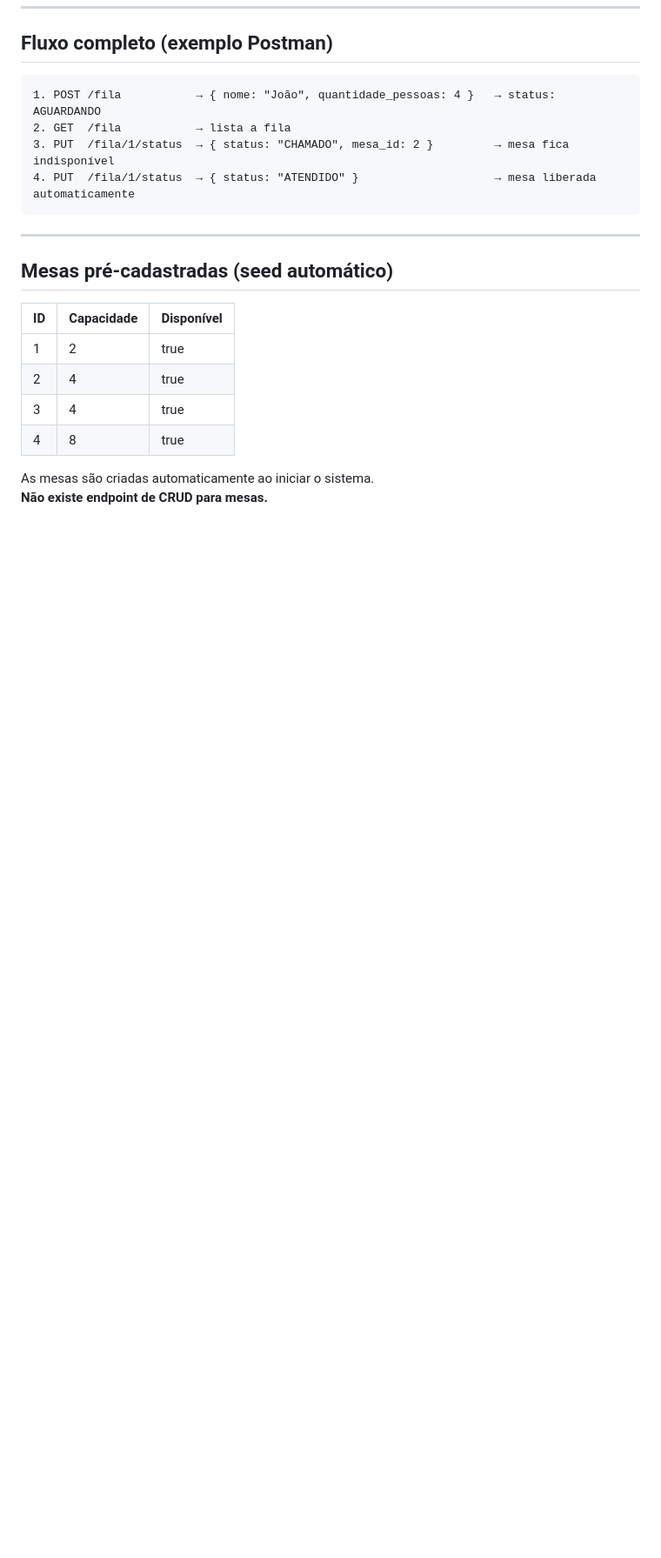
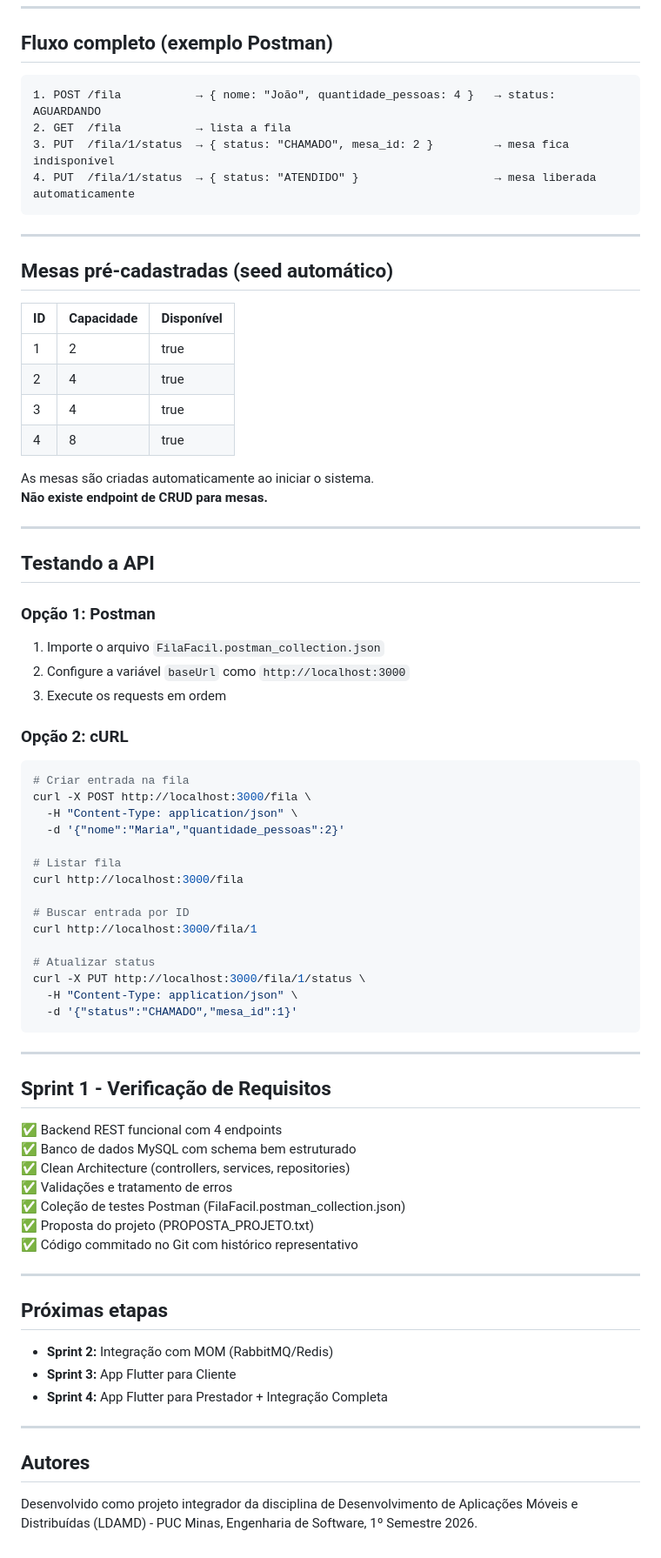
Before and after one commit to luisajardim/FilaFacil-app, a Markdown page: README.md, the part around the change. Shown at 87% size. Rendered like a GitHub page; blank space fills up the shorter version.

Commit message:
Sprint 1: Atualizar README com instruções completas de teste e verificação

````diff
--- a/README.md
+++ b/README.md
@@ -201,3 +201,57 @@ Ao finalizar: `mesa.disponivel` muda automaticamente para `true`.
 
 As mesas são criadas automaticamente ao iniciar o sistema.
 **Não existe endpoint de CRUD para mesas.**
+
+---
+
+## Testando a API
+
+### Opção 1: Postman
+1. Importe o arquivo `FilaFacil.postman_collection.json`
+2. Configure a variável `baseUrl` como `http://localhost:3000`
+3. Execute os requests em ordem
+
+### Opção 2: cURL
+```bash
+# Criar entrada na fila
+curl -X POST http://localhost:3000/fila \
+  -H "Content-Type: application/json" \
+  -d '{"nome":"Maria","quantidade_pessoas":2}'
+
+# Listar fila
+curl http://localhost:3000/fila
+
+# Buscar entrada por ID
+curl http://localhost:3000/fila/1
+
+# Atualizar status
+curl -X PUT http://localhost:3000/fila/1/status \
+  -H "Content-Type: application/json" \
+  -d '{"status":"CHAMADO","mesa_id":1}'
+```
+
+---
+
+## Sprint 1 - Verificação de Requisitos
+
+✅ Backend REST funcional com 4 endpoints
+✅ Banco de dados MySQL com schema bem estruturado
+✅ Clean Architecture (controllers, services, repositories)
+✅ Validações e tratamento de erros
+✅ Coleção de testes Postman (FilaFacil.postman_collection.json)
+✅ Proposta do projeto (PROPOSTA_PROJETO.txt)
+✅ Código commitado no Git com histórico representativo
+
+---
+
+## Próximas etapas
+
+- **Sprint 2:** Integração com MOM (RabbitMQ/Redis)
+- **Sprint 3:** App Flutter para Cliente
+- **Sprint 4:** App Flutter para Prestador + Integração Completa
+
+---
+
+## Autores
+
+Desenvolvido como projeto integrador da disciplina de Desenvolvimento de Aplicações Móveis e Distribuídas (LDAMD) - PUC Minas, Engenharia de Software, 1º Semestre 2026.
````
